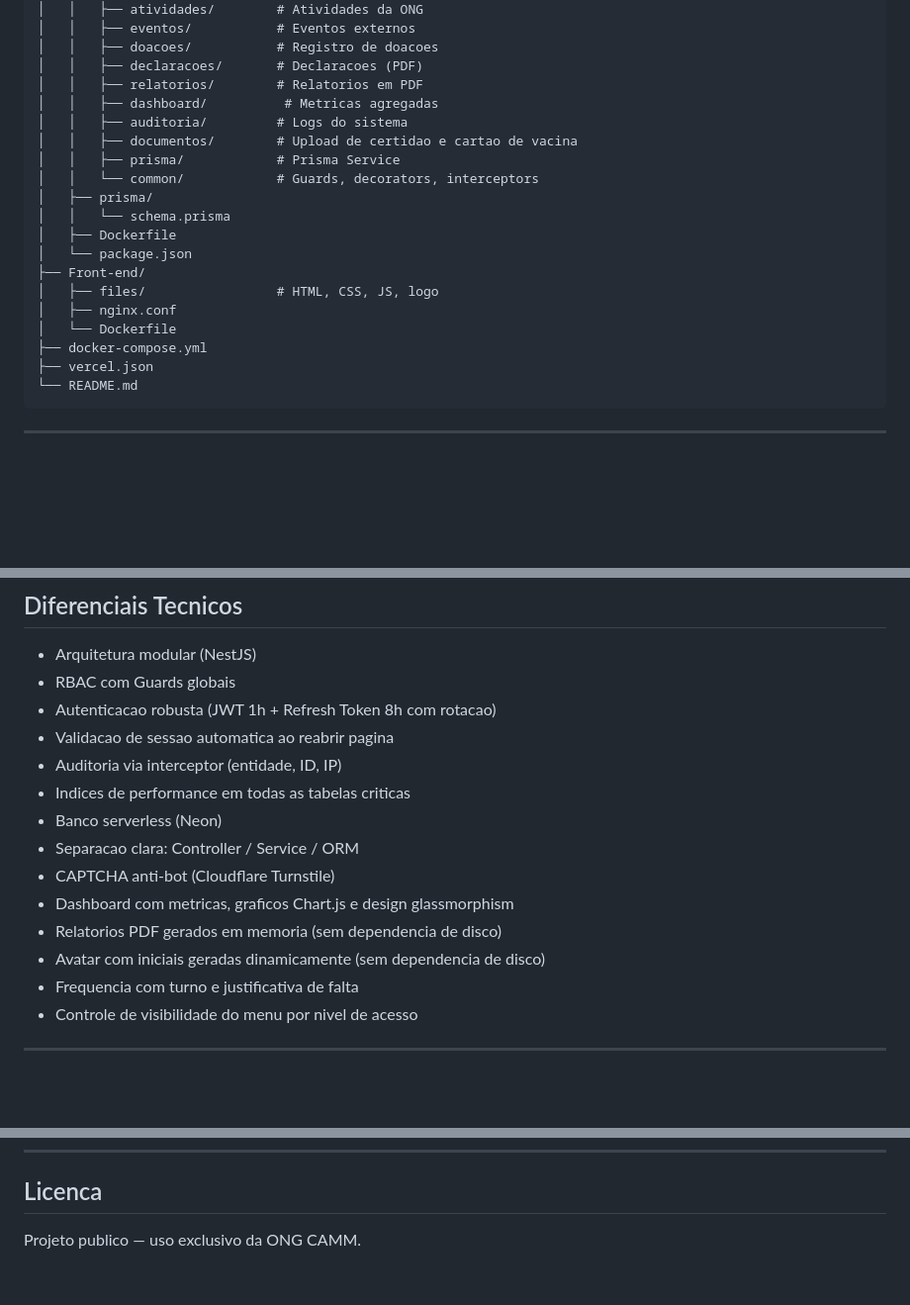
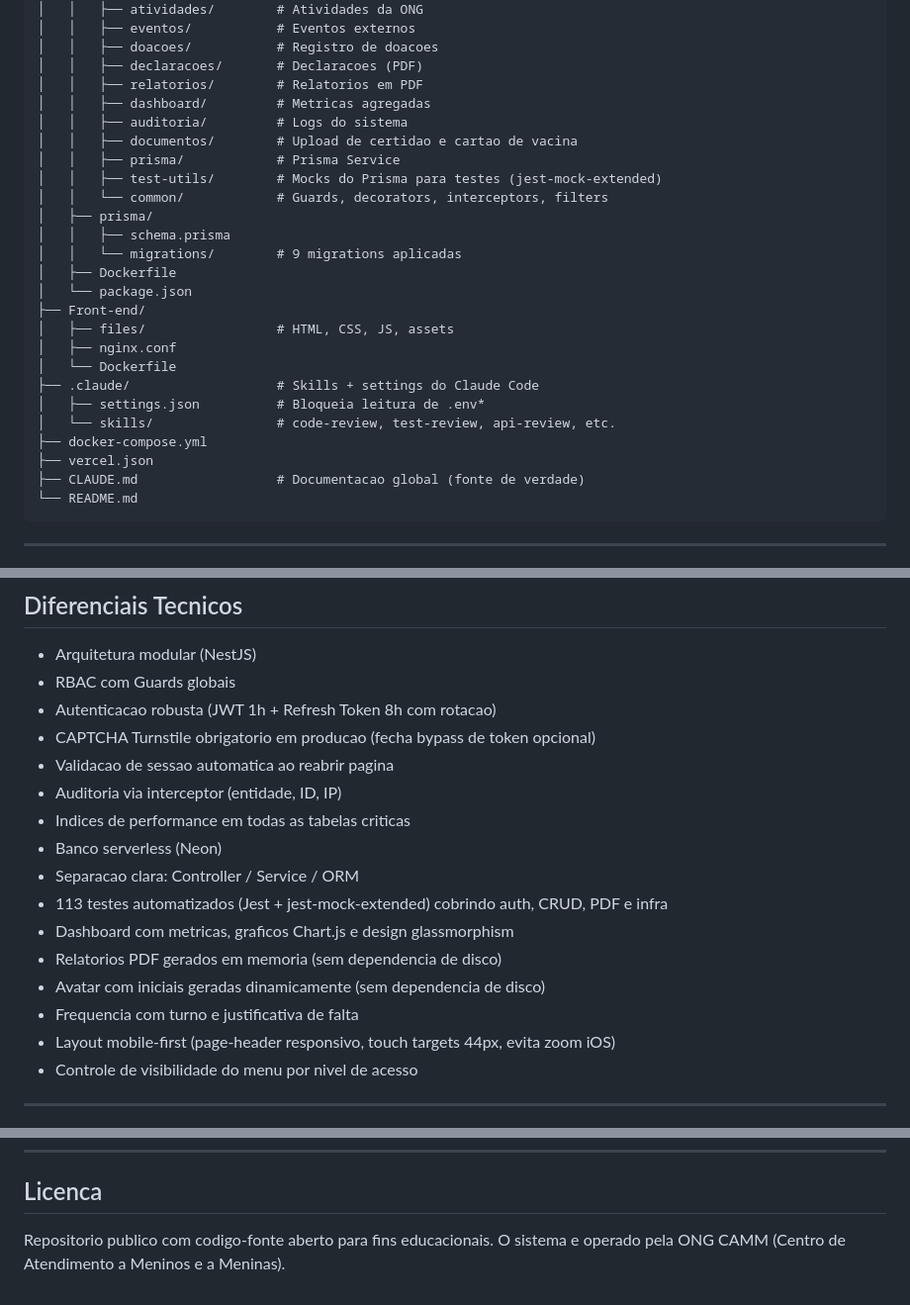
Before and after one commit to RickelmeDSC/ONGCAMM4, a Markdown page: README.md, 3 parts joined by grey strips. Shown at 99% size. GitHub-like rendering; blank space fills up the shorter version.

Commit message:
Revisao completa dos docs: sincroniza com commits recentes
README.md:
- Estrutura do projeto: adiciona test-utils/, .claude/, prisma/migrations
- Tabela API: DELETE em Doacoes/Atividades/Eventos exige Diretor
- Diferenciais: 113 testes, refatoracao mobile, CAPTCHA obrigatorio
- Licenca: reescrita sem contradicao "publico/exclusivo"

CLAUDE.md:
- Secao 12: adiciona responsabilidades mobile e testes
- Secao 11.3: nota explicando que TURNSTILE_SECRET torna turnstile_token obrigatorio
- Secao 13.2: renomeia "Criancas Ativas" -> "Criancas Cadastradas (total apos hard delete)"
- Rodape: timestamp da ultima revisao com resumo dos fixes

PROFILE-README.md:
- Adiciona 113 testes automatizados aos diferenciais

Co-Authored-By: Claude Opus 4.6 (1M context) <noreply@anthropic.com>

````diff
--- a/README.md
+++ b/README.md
@@ -115,21 +115,27 @@ ONGCAMM4/
 │   │   ├── doacoes/           # Registro de doacoes
 │   │   ├── declaracoes/       # Declaracoes (PDF)
 │   │   ├── relatorios/        # Relatorios em PDF
-│   │   ├── dashboard/          # Metricas agregadas
+│   │   ├── dashboard/         # Metricas agregadas
 │   │   ├── auditoria/         # Logs do sistema
 │   │   ├── documentos/        # Upload de certidao e cartao de vacina
 │   │   ├── prisma/            # Prisma Service
-│   │   └── common/            # Guards, decorators, interceptors
+│   │   ├── test-utils/        # Mocks do Prisma para testes (jest-mock-extended)
+│   │   └── common/            # Guards, decorators, interceptors, filters
 │   ├── prisma/
-│   │   └── schema.prisma
+│   │   ├── schema.prisma
+│   │   └── migrations/        # 9 migrations aplicadas
 │   ├── Dockerfile
 │   └── package.json
 ├── Front-end/
-│   ├── files/                 # HTML, CSS, JS, logo
+│   ├── files/                 # HTML, CSS, JS, assets
 │   ├── nginx.conf
 │   └── Dockerfile
+├── .claude/                   # Skills + settings do Claude Code
+│   ├── settings.json          # Bloqueia leitura de .env*
+│   └── skills/                # code-review, test-review, api-review, etc.
 ├── docker-compose.yml
 ├── vercel.json
+├── CLAUDE.md                  # Documentacao global (fonte de verdade)
 └── README.md
 ```
 
@@ -198,16 +204,18 @@ Auto-deploy: push na `main` atualiza Vercel e Render automaticamente.
 - Arquitetura modular (NestJS)
 - RBAC com Guards globais
 - Autenticacao robusta (JWT 1h + Refresh Token 8h com rotacao)
+- CAPTCHA Turnstile obrigatorio em producao (fecha bypass de token opcional)
 - Validacao de sessao automatica ao reabrir pagina
 - Auditoria via interceptor (entidade, ID, IP)
 - Indices de performance em todas as tabelas criticas
 - Banco serverless (Neon)
 - Separacao clara: Controller / Service / ORM
-- CAPTCHA anti-bot (Cloudflare Turnstile)
+- 113 testes automatizados (Jest + jest-mock-extended) cobrindo auth, CRUD, PDF e infra
 - Dashboard com metricas, graficos Chart.js e design glassmorphism
 - Relatorios PDF gerados em memoria (sem dependencia de disco)
 - Avatar com iniciais geradas dinamicamente (sem dependencia de disco)
 - Frequencia com turno e justificativa de falta
+- Layout mobile-first (page-header responsivo, touch targets 44px, evita zoom iOS)
 - Controle de visibilidade do menu por nivel de acesso
 
 ---
@@ -239,4 +247,5 @@ Olinda - PE, Brasil
 
 ## Licenca
 
-Projeto publico — uso exclusivo da ONG CAMM.
+Repositorio publico com codigo-fonte aberto para fins educacionais.
+O sistema e operado pela ONG CAMM (Centro de Atendimento a Meninos e a Meninas).
````
Also changed, not shown: other parts of README.md (+1 -1 lines), CLAUDE.md (+7 -3 lines), PROFILE-README.md (+1 -0 lines).
